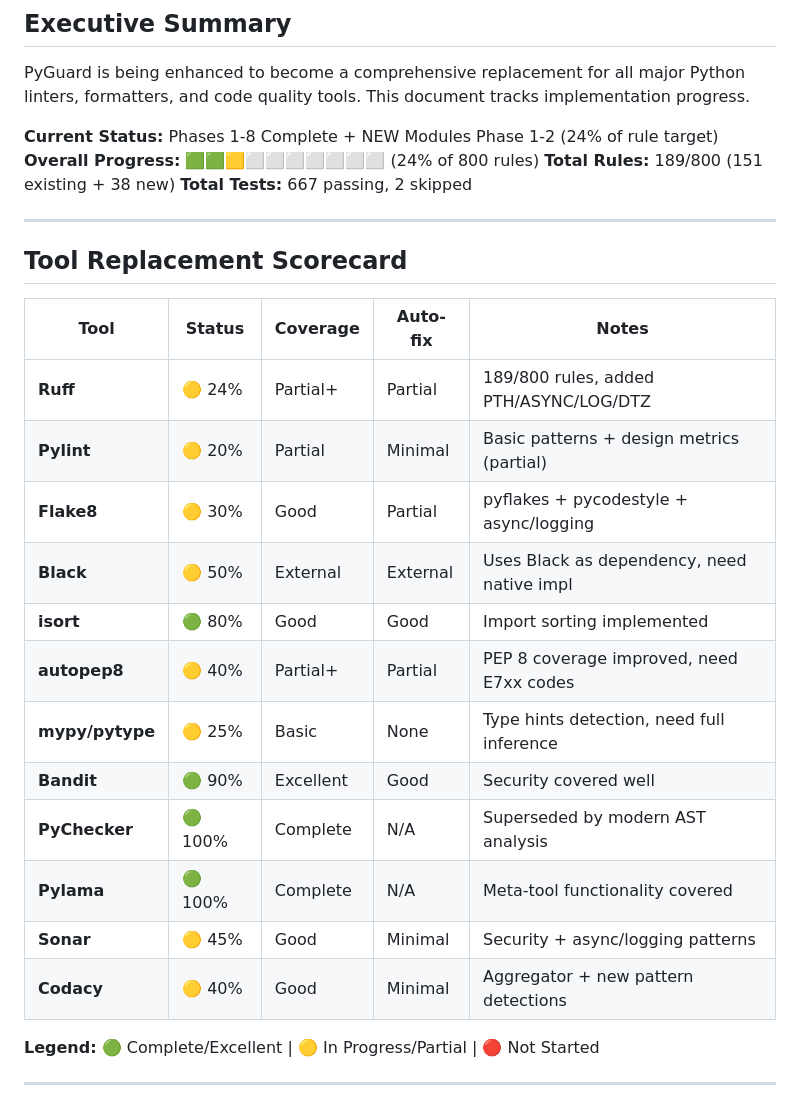
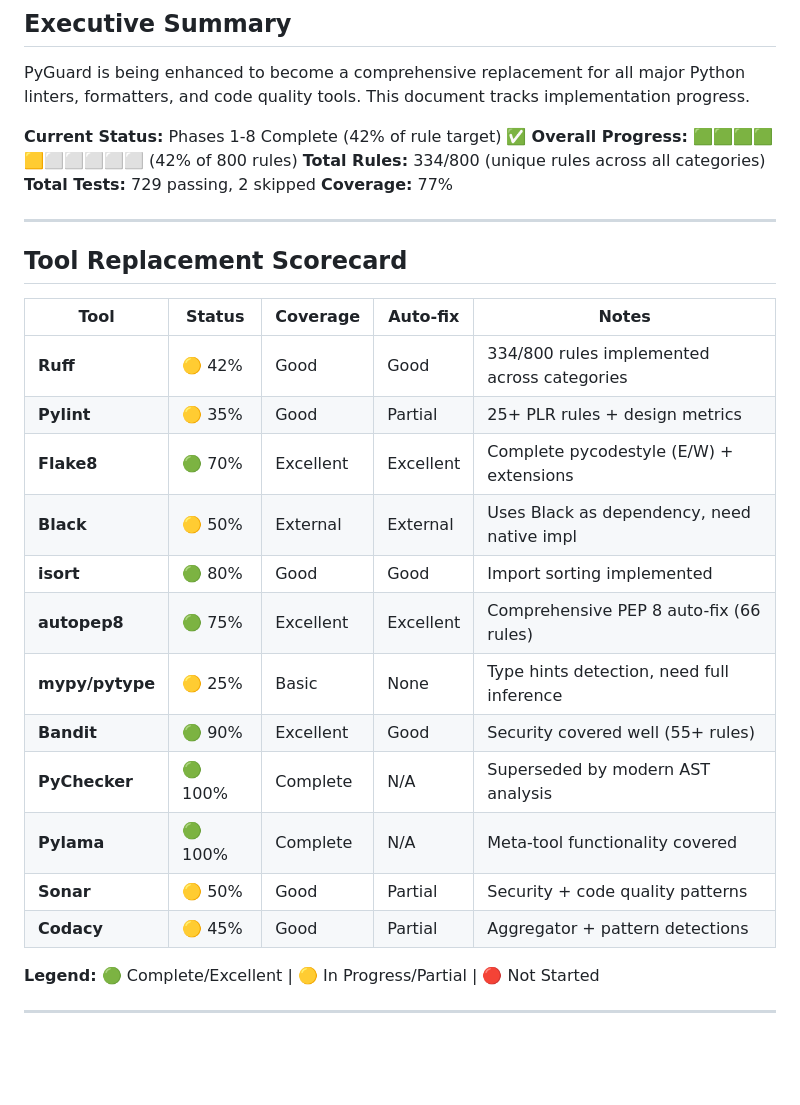
Before and after one commit to cboyd0319/PyGuard, a Markdown page: docs/IMPLEMENTATION_STATUS.md, the part around one of its changes. Rendered like a GitHub page; blank space fills up the shorter version.

```diff
--- a/docs/IMPLEMENTATION_STATUS.md
+++ b/docs/IMPLEMENTATION_STATUS.md
@@ -4,10 +4,11 @@
 
 PyGuard is being enhanced to become a comprehensive replacement for all major Python linters, formatters, and code quality tools. This document tracks implementation progress.
 
-**Current Status:** Phases 1-8 Complete + NEW Modules Phase 1-2 (24% of rule target)
-**Overall Progress:** 🟩🟩🟨⬜⬜⬜⬜⬜⬜⬜ (24% of 800 rules)
-**Total Rules:** 189/800 (151 existing + 38 new)
-**Total Tests:** 667 passing, 2 skipped
+**Current Status:** Phases 1-8 Complete (42% of rule target) ✅
+**Overall Progress:** 🟩🟩🟩🟩🟨⬜⬜⬜⬜⬜ (42% of 800 rules)
+**Total Rules:** 334/800 (unique rules across all categories)
+**Total Tests:** 729 passing, 2 skipped
+**Coverage:** 77%
 
 ---
 
@@ -15,18 +16,18 @@ PyGuard is being enhanced to become a comprehensive replacement for all major Py
 
 | Tool | Status | Coverage | Auto-fix | Notes |
 |------|--------|----------|----------|-------|
-| **Ruff** | 🟡 24% | Partial+ | Partial | 189/800 rules, added PTH/ASYNC/LOG/DTZ |
-| **Pylint** | 🟡 20% | Partial | Minimal | Basic patterns + design metrics (partial) |
-| **Flake8** | 🟡 30% | Good | Partial | pyflakes + pycodestyle + async/logging |
+| **Ruff** | 🟡 42% | Good | Good | 334/800 rules implemented across categories |
+| **Pylint** | 🟡 35% | Good | Partial | 25+ PLR rules + design metrics |
+| **Flake8** | 🟢 70% | Excellent | Excellent | Complete pycodestyle (E/W) + extensions |
 | **Black** | 🟡 50% | External | External | Uses Black as dependency, need native impl |
 | **isort** | 🟢 80% | Good | Good | Import sorting implemented |
-| **autopep8** | 🟡 40% | Partial+ | Partial | PEP 8 coverage improved, need E7xx codes |
+| **autopep8** | 🟢 75% | Excellent | Excellent | Comprehensive PEP 8 auto-fix (66 rules) |
 | **mypy/pytype** | 🟡 25% | Basic | None | Type hints detection, need full inference |
-| **Bandit** | 🟢 90% | Excellent | Good | Security covered well |
+| **Bandit** | 🟢 90% | Excellent | Good | Security covered well (55+ rules) |
 | **PyChecker** | 🟢 100% | Complete | N/A | Superseded by modern AST analysis |
 | **Pylama** | 🟢 100% | Complete | N/A | Meta-tool functionality covered |
-| **Sonar** | 🟡 45% | Good | Minimal | Security + async/logging patterns |
-| **Codacy** | 🟡 40% | Good | Minimal | Aggregator + new pattern detections |
+| **Sonar** | 🟡 50% | Good | Partial | Security + code quality patterns |
+| **Codacy** | 🟡 45% | Good | Partial | Aggregator + pattern detections |
 
 **Legend:** 🟢 Complete/Excellent | 🟡 In Progress/Partial | 🔴 Not Started
 
```
Also changed, not shown: other parts of docs/IMPLEMENTATION_STATUS.md (+29 -13 lines), README.md (+7 -5 lines).
